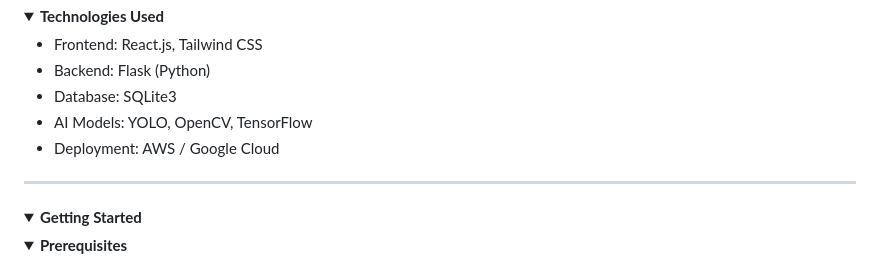
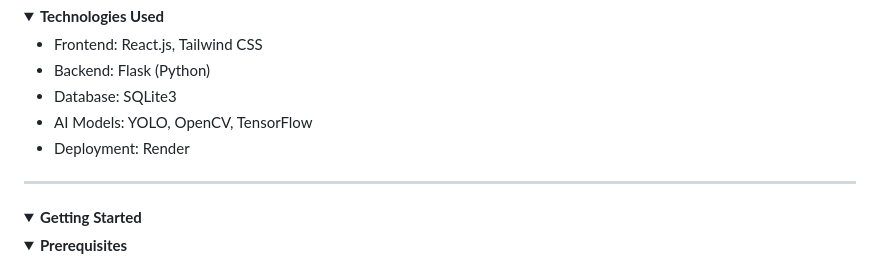
Before and after one commit to madhavc9/Project-SkInsight, a Markdown page: readme.md, the part around the change. Rendered like a GitHub page; folded sections open.

```diff
--- a/readme.md
+++ b/readme.md
@@ -58,7 +58,7 @@
     <li>Backend: Flask (Python)</li>
     <li>Database: SQLite3</li>
     <li>AI Models: YOLO, OpenCV, TensorFlow</li>
-    <li>Deployment: AWS / Google Cloud</li>
+    <li>Deployment: Render</li>
   </ul>
 </details>
 
```
